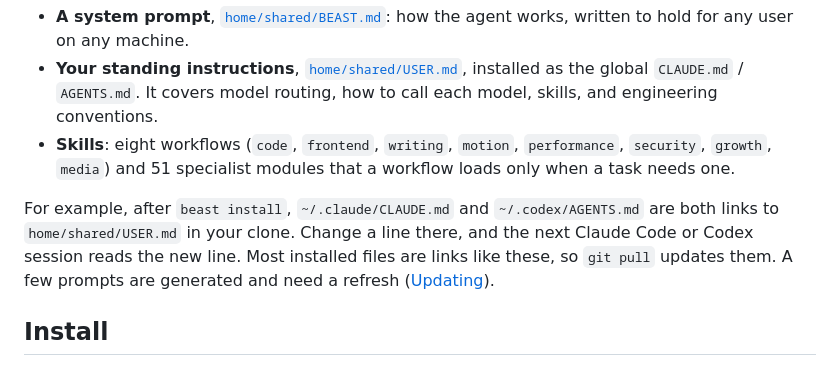
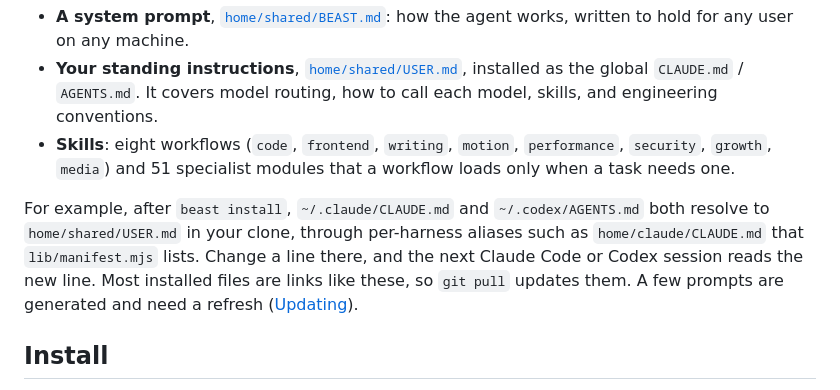
Before and after one commit to GLDRoger/beast, a Markdown page: README.md, the part around the change. Rendered like a GitHub page.

```diff
--- a/README.md
+++ b/README.md
@@ -8,7 +8,7 @@ It installs three things:
 - **Your standing instructions**, [`home/shared/USER.md`](home/shared/USER.md), installed as the global `CLAUDE.md` / `AGENTS.md`. It covers model routing, how to call each model, skills, and engineering conventions.
 - **Skills**: eight workflows (`code`, `frontend`, `writing`, `motion`, `performance`, `security`, `growth`, `media`) and 51 specialist modules that a workflow loads only when a task needs one.
 
-For example, after `beast install`, `~/.claude/CLAUDE.md` and `~/.codex/AGENTS.md` are both links to `home/shared/USER.md` in your clone. Change a line there, and the next Claude Code or Codex session reads the new line. Most installed files are links like these, so `git pull` updates them. A few prompts are generated and need a refresh ([Updating](docs/setup.md#updating)).
+For example, after `beast install`, `~/.claude/CLAUDE.md` and `~/.codex/AGENTS.md` both resolve to `home/shared/USER.md` in your clone, through per-harness aliases such as `home/claude/CLAUDE.md` that `lib/manifest.mjs` lists. Change a line there, and the next Claude Code or Codex session reads the new line. Most installed files are links like these, so `git pull` updates them. A few prompts are generated and need a refresh ([Updating](docs/setup.md#updating)).
 
 ## Install
 
```
Also changed, not shown: docs/layers.md (+2 -2 lines), docs/media/layers-dark.png, docs/media/layers-light.png, 2 other files.
